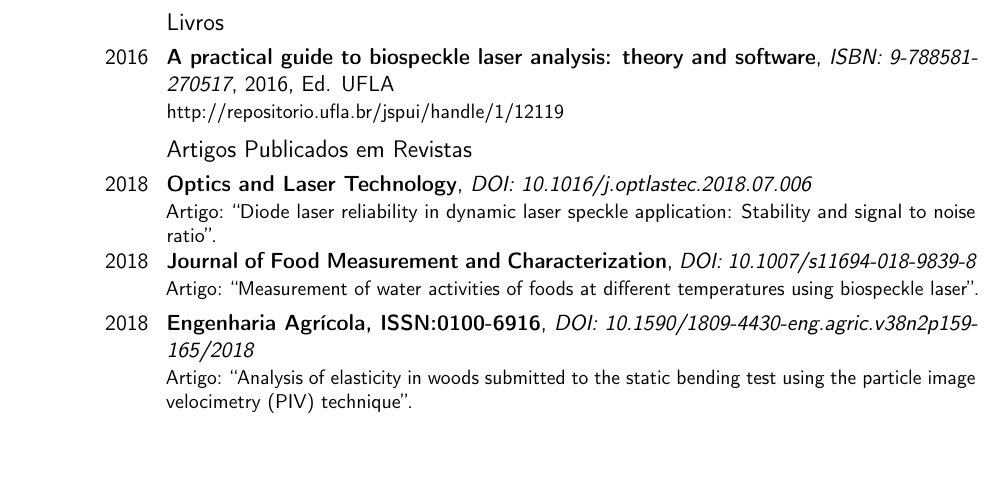
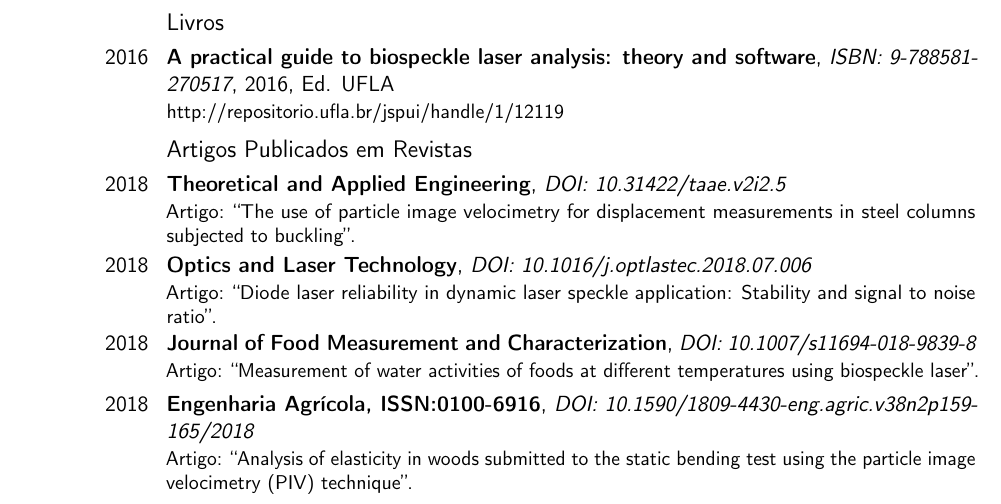
Before and after one commit to trucomanx-formulation/curriculum, a LaTeX CV (fpujaico.tex): part of page 2 of 5, cut so that both start at the same text, the shorter picture padded with empty space. Compiled offline with pdfLaTeX.

Commit message:
Agregando artigo del 2018

```diff
--- a/fpujaico.tex
+++ b/fpujaico.tex
@@ -187,6 +187,10 @@
 	      {http://repositorio.ufla.br/jspui/handle/1/12119}
 
 \subsection{Artigos Publicados em Revistas}
+\cventry{2018}{Theoretical and Applied Engineering}
+	      {DOI: 10.31422/taae.v2i2.5}{}{}
+	      {Artigo: ``The use of particle image velocimetry for displacement measurements in steel columns subjected to buckling''.}
+
 \cventry{2018}{Optics and Laser Technology}
 	      {DOI: 10.1016/j.optlastec.2018.07.006}{}{}
 	      {Artigo: ``Diode laser reliability in dynamic laser speckle application: Stability and signal to noise ratio''.}
```
Also changed, not shown: fpujaico-eng.tex (+4 -0 lines), fpujaico-eng.pdf, fpujaico.pdf (added).
